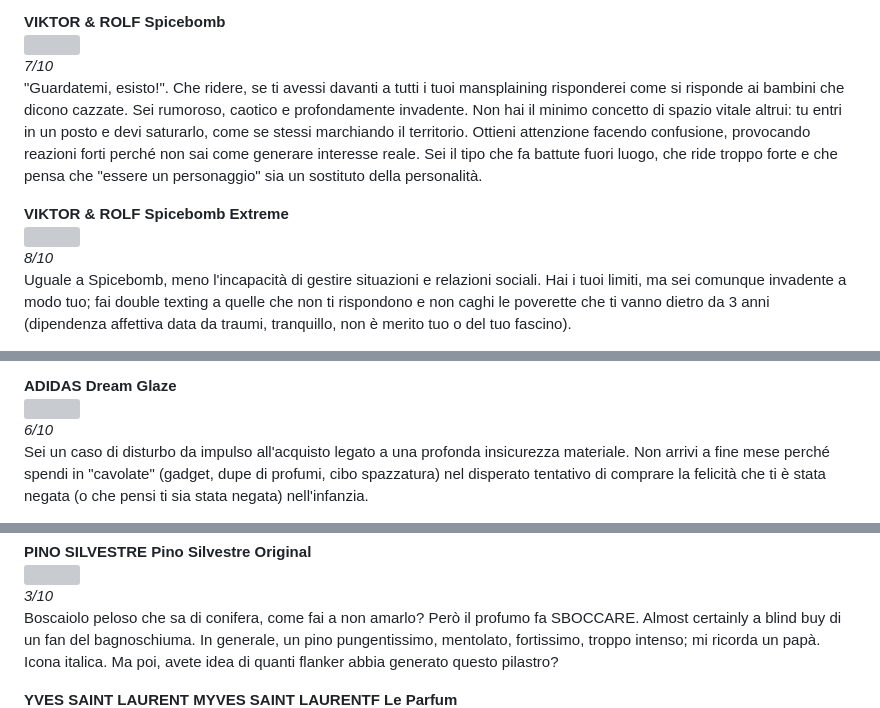
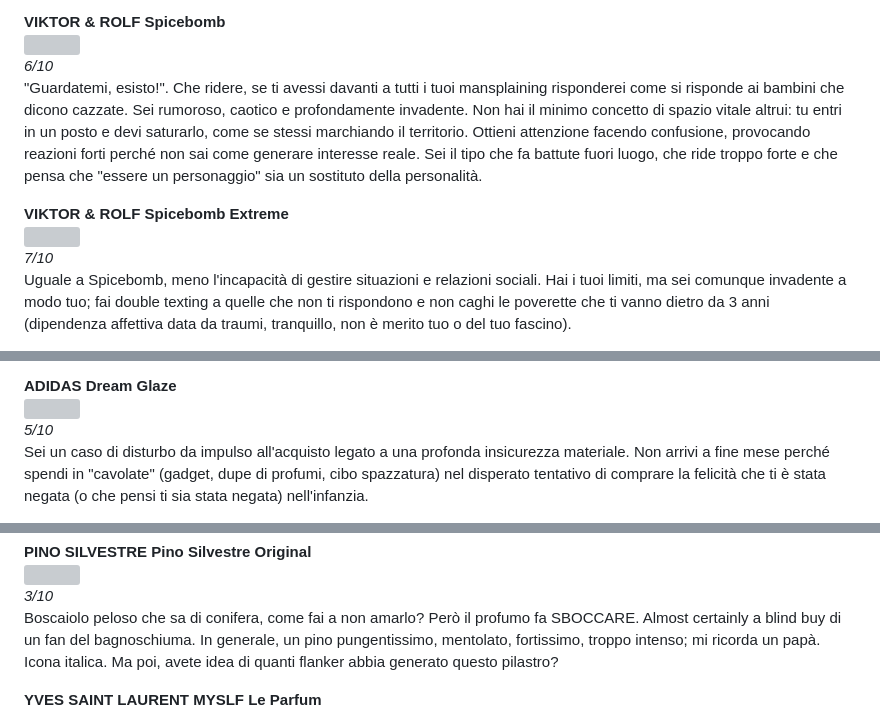
Before and after one commit to Privitorta/SignatureScent, a Markdown page: uomini.md, 3 parts joined by grey strips. GitHub-like rendering; grey boxes are pictures that could not be loaded.

```diff
--- a/uomini.md
+++ b/uomini.md
@@ -315,12 +315,12 @@ Egoista travestito da monaco. Il manipolatore "Zen" (o presunto tale). Vuoi proi
 
 **VIKTOR & ROLF Spicebomb**
 ![](images/image66.png)
-*7/10*
+*6/10*
 "Guardatemi, esisto!". Che ridere, se ti avessi davanti a tutti i tuoi mansplaining risponderei come si risponde ai bambini che dicono cazzate. Sei rumoroso, caotico e profondamente invadente. Non hai il minimo concetto di spazio vitale altrui: tu entri in un posto e devi saturarlo, come se stessi marchiando il territorio. Ottieni attenzione facendo confusione, provocando reazioni forti perché non sai come generare interesse reale. Sei il tipo che fa battute fuori luogo, che ride troppo forte e che pensa che "essere un personaggio" sia un sostituto della personalità.
 
 **VIKTOR & ROLF Spicebomb Extreme**
 ![](images/image97.png)
-*8/10*
+*7/10*
 Uguale a Spicebomb, meno l'incapacità di gestire situazioni e relazioni sociali. Hai i tuoi limiti, ma sei comunque invadente a modo tuo; fai double texting a quelle che non ti rispondono e non caghi le poverette che ti vanno dietro da 3 anni (dipendenza affettiva data da traumi, tranquillo, non è merito tuo o del tuo fascino).
 
 **XERJOFF XJ 1861**
@@ -386,7 +386,7 @@ L'odore di chi ha sostituito l'autostima con le calorie. Alle feste di compleann
 
 **ADIDAS Dream Glaze**
 ![](images/image226.png)
-*6/10*
+*5/10*
 Sei un caso di disturbo da impulso all'acquisto legato a una profonda insicurezza materiale. Non arrivi a fine mese perché spendi in "cavolate" (gadget, dupe di profumi, cibo spazzatura) nel disperato tentativo di comprare la felicità che ti è stata negata (o che pensi ti sia stata negata) nell'infanzia.
 
 **BVLGARI Man In Black**
@@ -493,7 +493,7 @@ Il re del "Guardatemi o muoio", "Ti prego, dimmi che valgo qualcosa". Mettere un
 *3/10*
 Boscaiolo peloso che sa di conifera, come fai a non amarlo? Però il profumo fa SBOCCARE. Almost certainly a blind buy di un fan del bagnoschiuma. In generale, un pino pungentissimo, mentolato, fortissimo, troppo intenso; mi ricorda un papà. Icona italica. Ma poi, avete idea di quanti flanker abbia generato questo pilastro?
 
-**YVES SAINT LAURENT MYVES SAINT LAURENTF Le Parfum**
+**YVES SAINT LAURENT MYSLF Le Parfum**
 ![](images/image242.png)
 *10/10*
 Non ti bastava quello normale? Il fatto che tu debba 'intensificare' è la prova che senti il tuo io svanire. Se l'hai fatto di proposito, hai dei seri, seri problemi di autostima, però ti senti anche Dio. Segui il calcio e ti piace allenarti. Sei molto bello, ma è una bellezza tragica, una facciata barocca costruita su fondamenta di fango. Tendi a provarci per primo con le donne solo perché questo profumo agisce come un esoscheletro psicologico: ti dà l'illusione di un coraggio che non possiedi. Senza quella scia, torni a essere un guscio vuoto, un "nessuno" che evita lo sguardo altrui perché ha paura che la gente scopra il vuoto che nascondi sotto la camicia stretta. La tua sicurezza è una variabile esterna, non è generata dal tuo io, viene spruzzata ogni mattina. Sei come un'auto di lusso senza motore, bellissima da vedere, ma se qualcuno prova a metterti in moto, si sente solo il rumore di una bomboletta spray. Sei un 10/10 visivo ma la tua anima è un errore di compilazione che non verrà mai risolto.
```
Also changed, not shown: other parts of uomini.md (+9 -9 lines).
